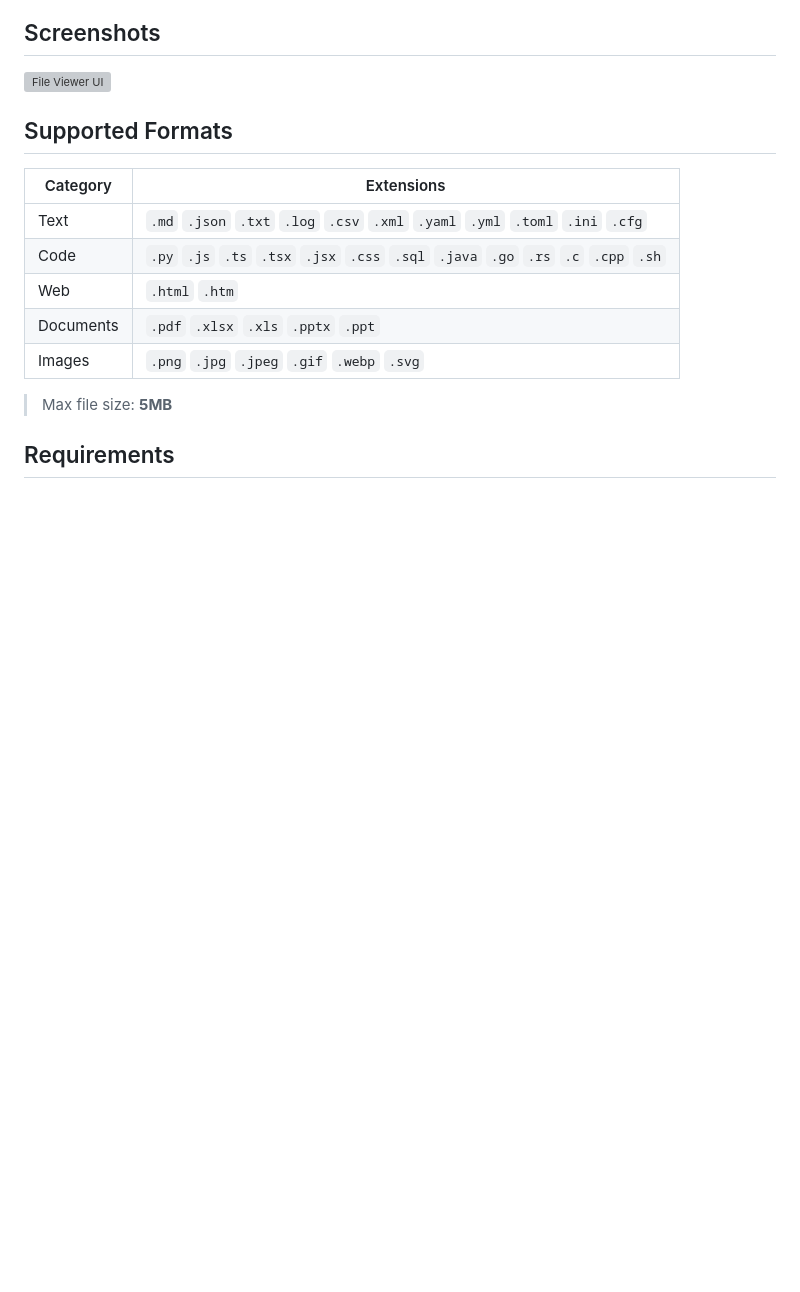
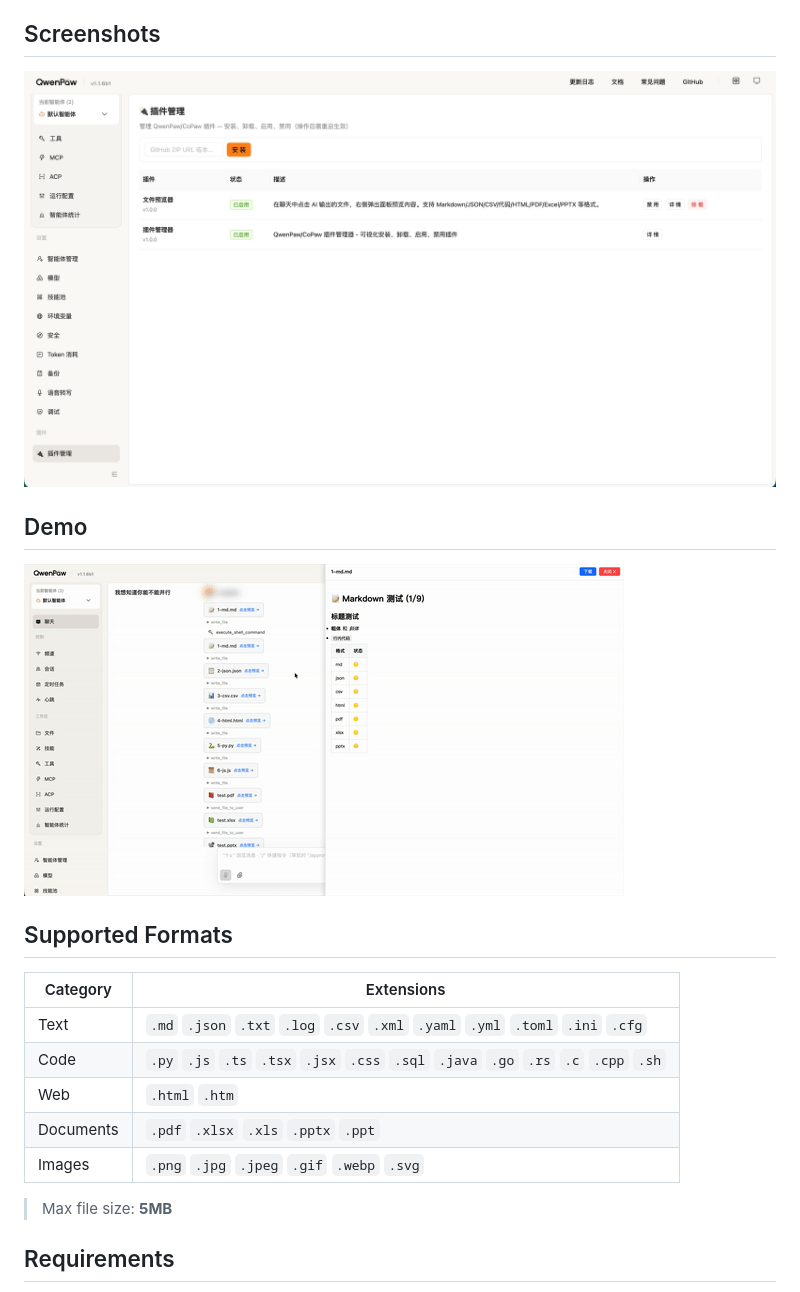
Before and after one commit to longgb246/qwenpaw-file-viewer, a Markdown page: README.md, the part around the change. GitHub-like rendering; pictures changed too: docs/file-viewer-01.jpg (added), docs/file-viewer-02.gif (added); blank space fills up the shorter version; grey boxes are pictures that could not be loaded.

```diff
--- a/README.md
+++ b/README.md
@@ -28,6 +28,10 @@ Click on AI-generated files in the chat to preview them in a slide-out panel —
 ## Screenshots
 
 ![File Viewer UI](docs/file-viewer-01.jpg)
+
+## Demo
+
+![File Viewer Demo](docs/file-viewer-02.gif)
 
 ## Supported Formats
 
```
Also changed, not shown: README_zh.md (+4 -0 lines), 6 other files.
